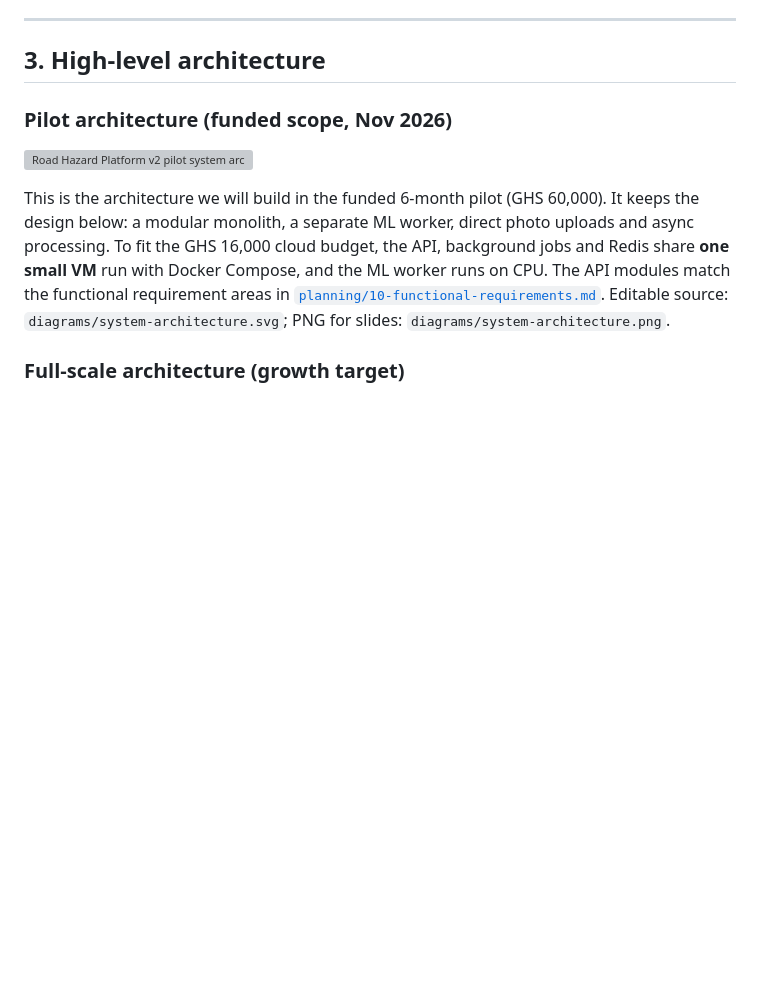
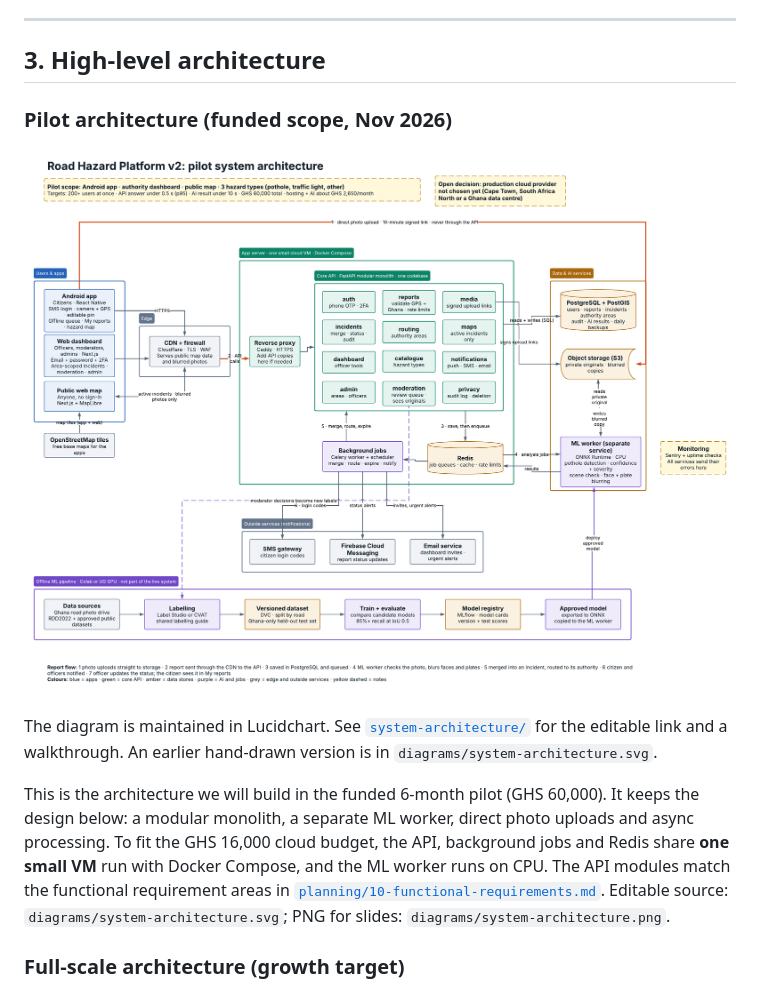
Before and after one commit to Kelly-Buabeng/FYP-26-POTHOLE-DETECTION, a Markdown page: docs/v2/ARCHITECTURE.md, the part around the change. Rendered like a GitHub page; pictures changed too: docs/v2/system-architecture/system-architecture.png (added); blank space fills up the shorter version; grey boxes are pictures that could not be loaded.

Commit message:
docs: add v2 system architecture diagram from Lucidchart
Adds docs/v2/system-architecture/ with the PNG export of the pilot
architecture, a link to the editable Lucidchart source, and a walkthrough
of the components and numbered report flow. Points the architecture plan
and planning tracker at it.

Co-Authored-By: Claude Opus 5.5 <noreply@anthropic.com>
Claude-Session: https://claude.ai/code/session_01KknByqzKmBxHR8HokNpTS8

```diff
--- a/docs/v2/ARCHITECTURE.md
+++ b/docs/v2/ARCHITECTURE.md
@@ -72,7 +72,10 @@ service (most likely `notifications` or `geo`), we can extract it without a rewr
 
 ### Pilot architecture (funded scope, Nov 2026)
 
-![Road Hazard Platform v2 pilot system architecture](diagrams/system-architecture.svg)
+![Road Hazard Platform v2 pilot system architecture](system-architecture/system-architecture.png)
+
+The diagram is maintained in Lucidchart. See [`system-architecture/`](system-architecture/README.md) for the
+editable link and a walkthrough. An earlier hand-drawn version is in `diagrams/system-architecture.svg`.
 
 This is the architecture we will build in the funded 6-month pilot (GHS 60,000). It keeps
 the design below: a modular monolith, a separate ML worker, direct photo uploads and async
```
Also changed, not shown: 2 other files.
